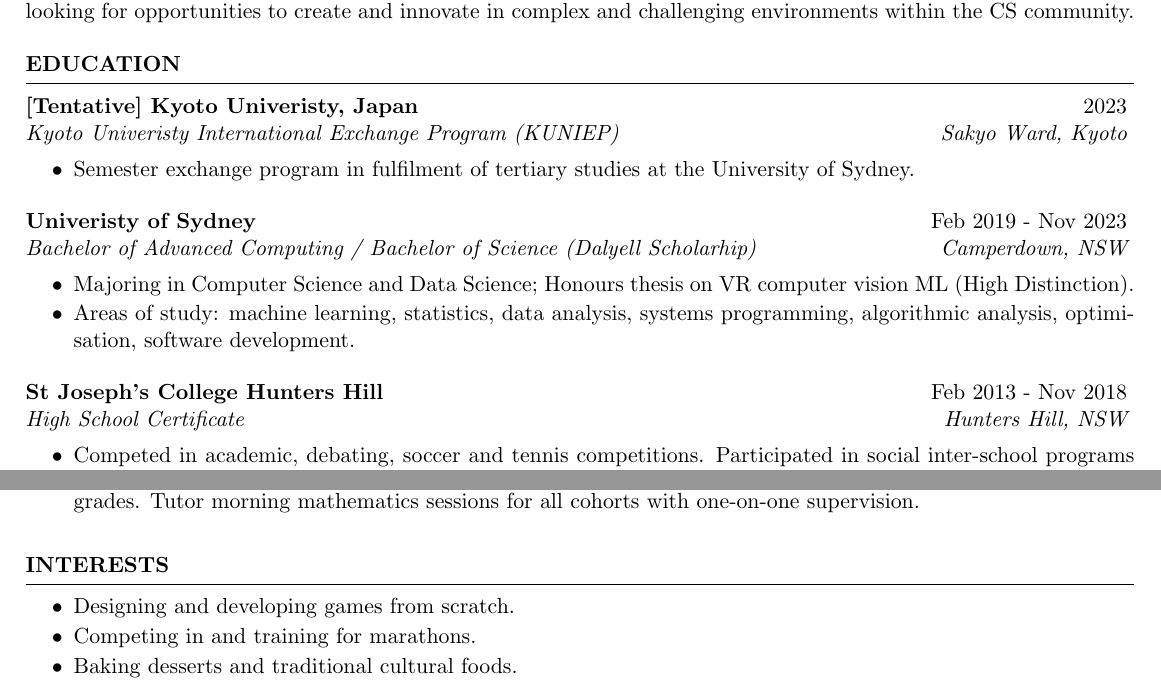
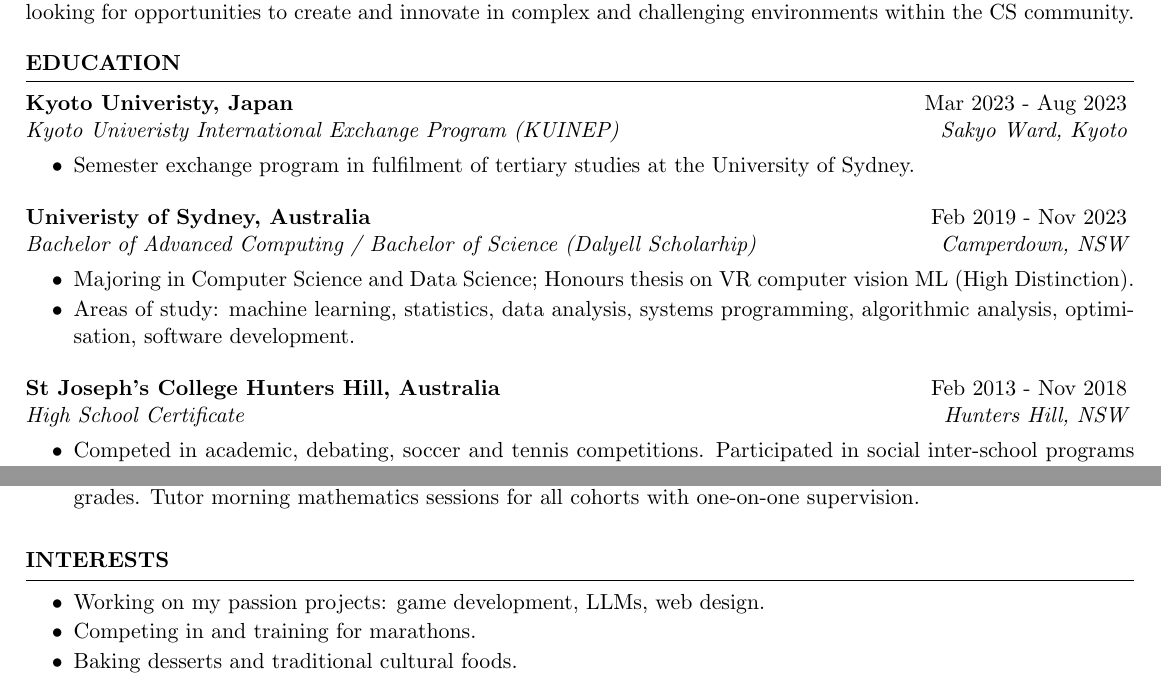
Before and after one commit to JBercich/JBercich, a LaTeX CV (resume/resume.tex, which reads resume/sections/education.tex, resume/sections/interests.tex): two parts of pages 1 and 2 of 2, joined at a grey line, cut so that both start at the same text. Compiled offline with pdfLaTeX.

Commit message:
Updated resume

```diff
--- a/resume/sections/education.tex
+++ b/resume/sections/education.tex
@@ -5,15 +5,15 @@
 \begin{ResumeSection}{EDUCATION}
 
     \begin{DatedField}
-        {[Tentative] Kyoto Univeristy, Japan}
-        {2023}
-        {Kyoto Univeristy International Exchange Program (KUNIEP)}
+        {Kyoto Univeristy, Japan}
+        {Mar 2023 - Aug 2023}
+        {Kyoto Univeristy International Exchange Program (KUINEP)}
         {Sakyo Ward, Kyoto}
         \item Semester exchange program in fulfilment of tertiary studies at the University of Sydney.
     \end{DatedField}
 
     \begin{DatedField}
-        {Univeristy of Sydney}
+        {Univeristy of Sydney, Australia}
         {Feb 2019 - Nov 2023}
         {Bachelor of Advanced Computing / Bachelor of Science (Dalyell Scholarhip)}
         {Camperdown, NSW}
@@ -22,7 +22,7 @@
     \end{DatedField}
 
     \begin{DatedField}
-        {St Joseph's College Hunters Hill}
+        {St Joseph's College Hunters Hill, Australia}
         {Feb 2013 - Nov 2018}
         {High School Certificate}
         {Hunters Hill, NSW}
--- a/resume/sections/interests.tex
+++ b/resume/sections/interests.tex
@@ -4,7 +4,7 @@
 
 \begin{ResumeSection}{INTERESTS}
     \begin{itemize}
-        \item Designing and developing games from scratch.
+        \item Working on my passion projects: game development, LLMs, web design.
         \vspace{-0.5em}
         \item Competing in and training for marathons.
         \vspace{-0.5em}
```
Also changed, not shown: resume/resume.pdf, 1 other file.
